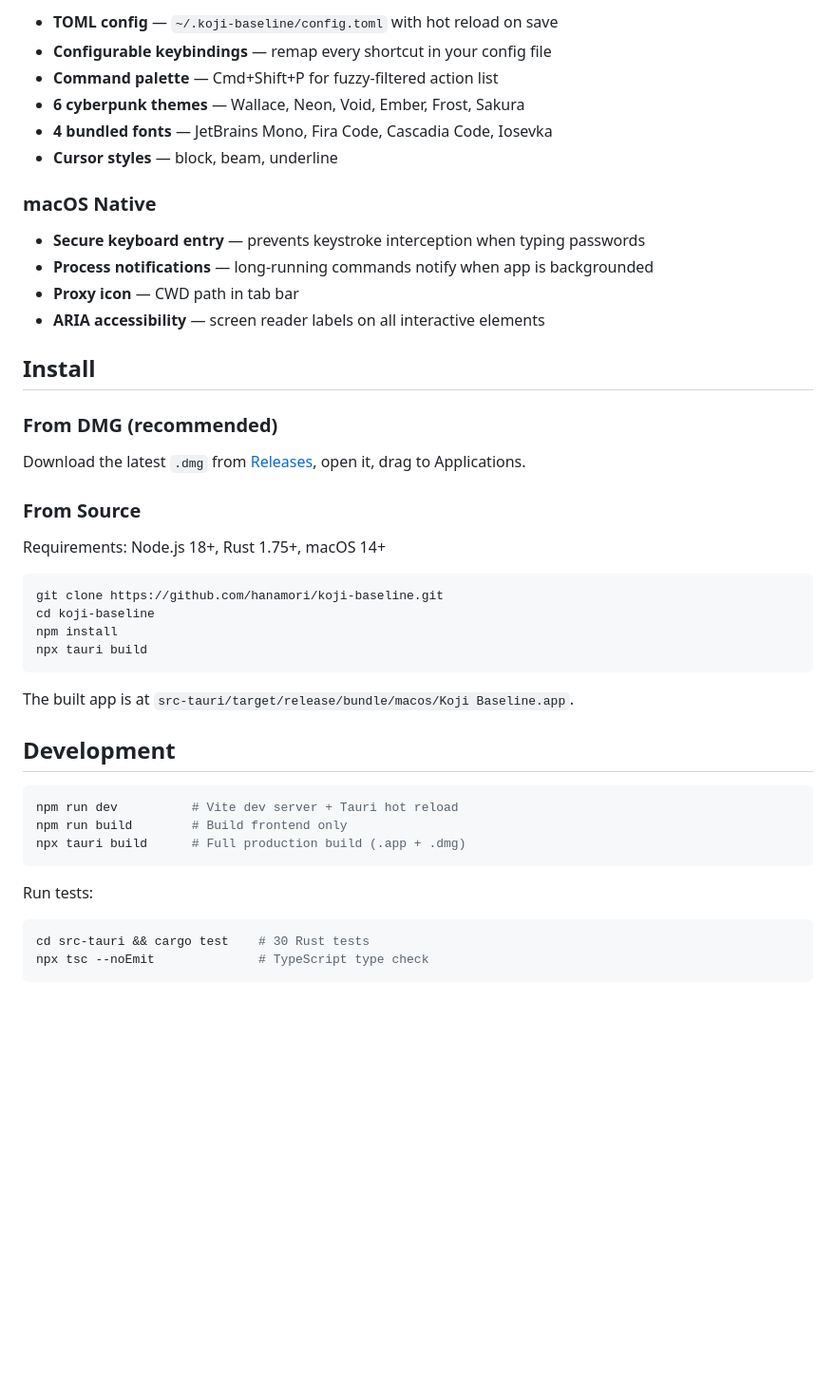
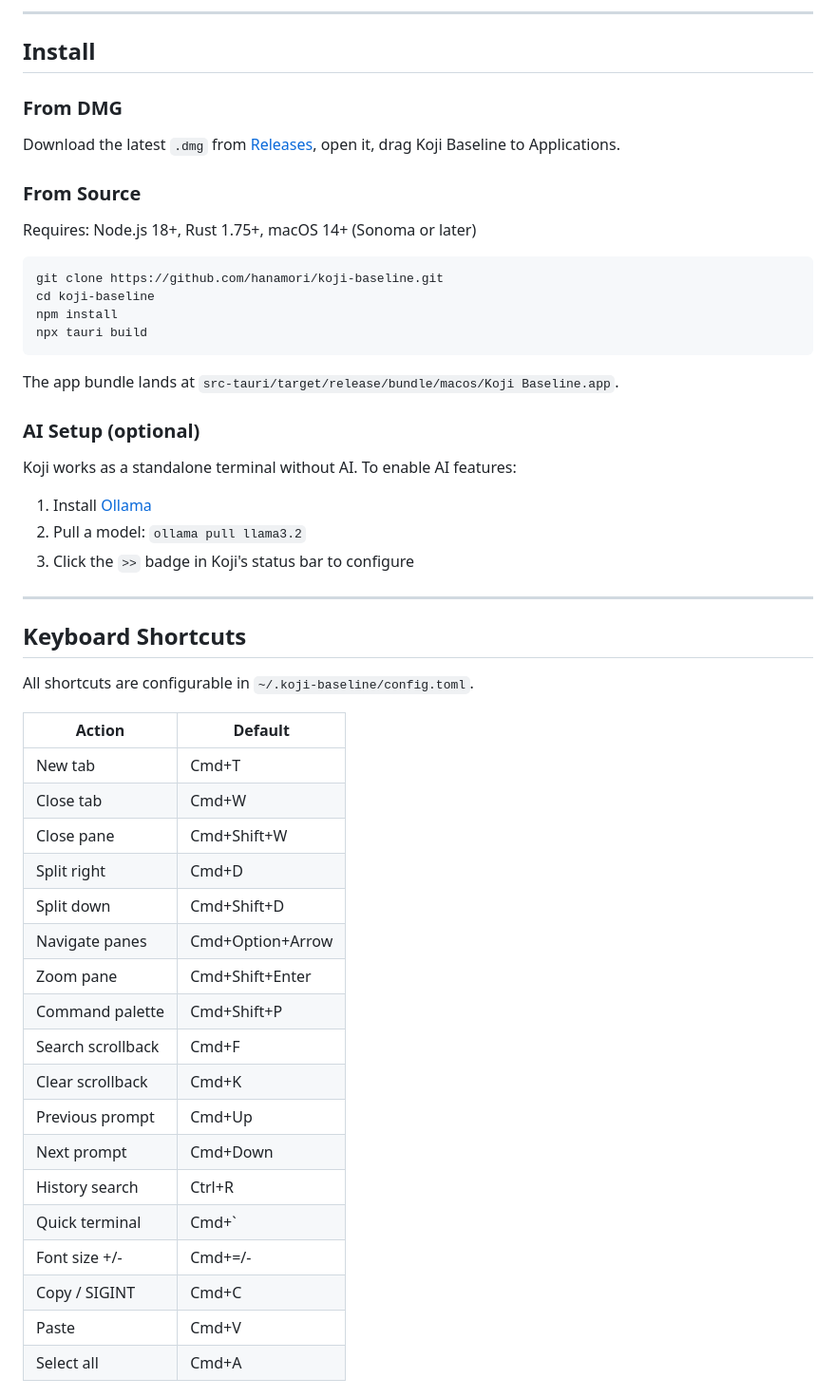
Before and after one commit to hanamorix/koji-baseline, a Markdown page: README.md, the part around one of its changes. Shown at 95% size. Rendered like a GitHub page; blank space fills up the shorter version.

````diff
--- a/README.md
+++ b/README.md
@@ -33,27 +61,15 @@ Koji is an AI-native terminal — not a terminal with AI bolted on. Local LLM in
 
-- **TOML config** — `~/.koji-baseline/config.toml` with hot reload on save
-- **Configurable keybindings** — remap every shortcut in your config file
-- **Command palette** — Cmd+Shift+P for fuzzy-filtered action list
-- **6 cyberpunk themes** — Wallace, Neon, Void, Ember, Frost, Sakura
-- **4 bundled fonts** — JetBrains Mono, Fira Code, Cascadia Code, Iosevka
-- **Cursor styles** — block, beam, underline
-
-### macOS Native
-
-- **Secure keyboard entry** — prevents keystroke interception when typing passwords
-- **Process notifications** — long-running commands notify when app is backgrounded
-- **Proxy icon** — CWD path in tab bar
-- **ARIA accessibility** — screen reader labels on all interactive elements
+---
 
 ## Install
 
-### From DMG (recommended)
+### From DMG
 
-Download the latest `.dmg` from [Releases](https://github.com/hanamori/koji-baseline/releases), open it, drag to Applications.
+Download the latest `.dmg` from [Releases](https://github.com/hanamori/koji-baseline/releases), open it, drag Koji Baseline to Applications.
 
 ### From Source
 
-Requirements: Node.js 18+, Rust 1.75+, macOS 14+
+Requires: Node.js 18+, Rust 1.75+, macOS 14+ (Sonoma or later)
 
 ```bash
 git clone https://github.com/hanamori/koji-baseline.git
@@ -62,19 +78,40 @@ npm install
 npx tauri build
 ```
 
-The built app is at `src-tauri/target/release/bundle/macos/Koji Baseline.app`.
+The app bundle lands at `src-tauri/target/release/bundle/macos/Koji Baseline.app`.
 
-## Development
+### AI Setup (optional)
 
-```bash
-npm run dev          # Vite dev server + Tauri hot reload
-npm run build        # Build frontend only
-npx tauri build      # Full production build (.app + .dmg)
-```
+Koji works as a standalone terminal without AI. To enable AI features:
 
-Run tests:
+1. Install [Ollama](https://ollama.com)
+2. Pull a model: `ollama pull llama3.2`
+3. Click the `>>` badge in Koji's status bar to configure
 
-```bash
-cd src-tauri && cargo test    # 30 Rust tests
-npx tsc --noEmit              # TypeScript type check
-```
+---
+
+## Keyboard Shortcuts
+
+All shortcuts are configurable in `~/.koji-baseline/config.toml`.
+
+| Action | Default |
+|--------|---------|
+| New tab | Cmd+T |
+| Close tab | Cmd+W |
+| Close pane | Cmd+Shift+W |
+| Split right | Cmd+D |
+| Split down | Cmd+Shift+D |
+| Navigate panes | Cmd+Option+Arrow |
+| Zoom pane | Cmd+Shift+Enter |
+| Command palette | Cmd+Shift+P |
+| Search scrollback | Cmd+F |
+| Clear scrollback | Cmd+K |
+| Previous prompt | Cmd+Up |
+| Next prompt | Cmd+Down |
+| History search | Ctrl+R |
+| Quick terminal | Cmd+\` |
+| Font size +/- | Cmd+=/- |
+| Copy / SIGINT | Cmd+C |
+| Paste | Cmd+V |
+| Select all | Cmd+A |
+
````
Also changed, not shown: other parts of README.md (+125 -78 lines), CHANGELOG.md (added, +156 -0 lines).
